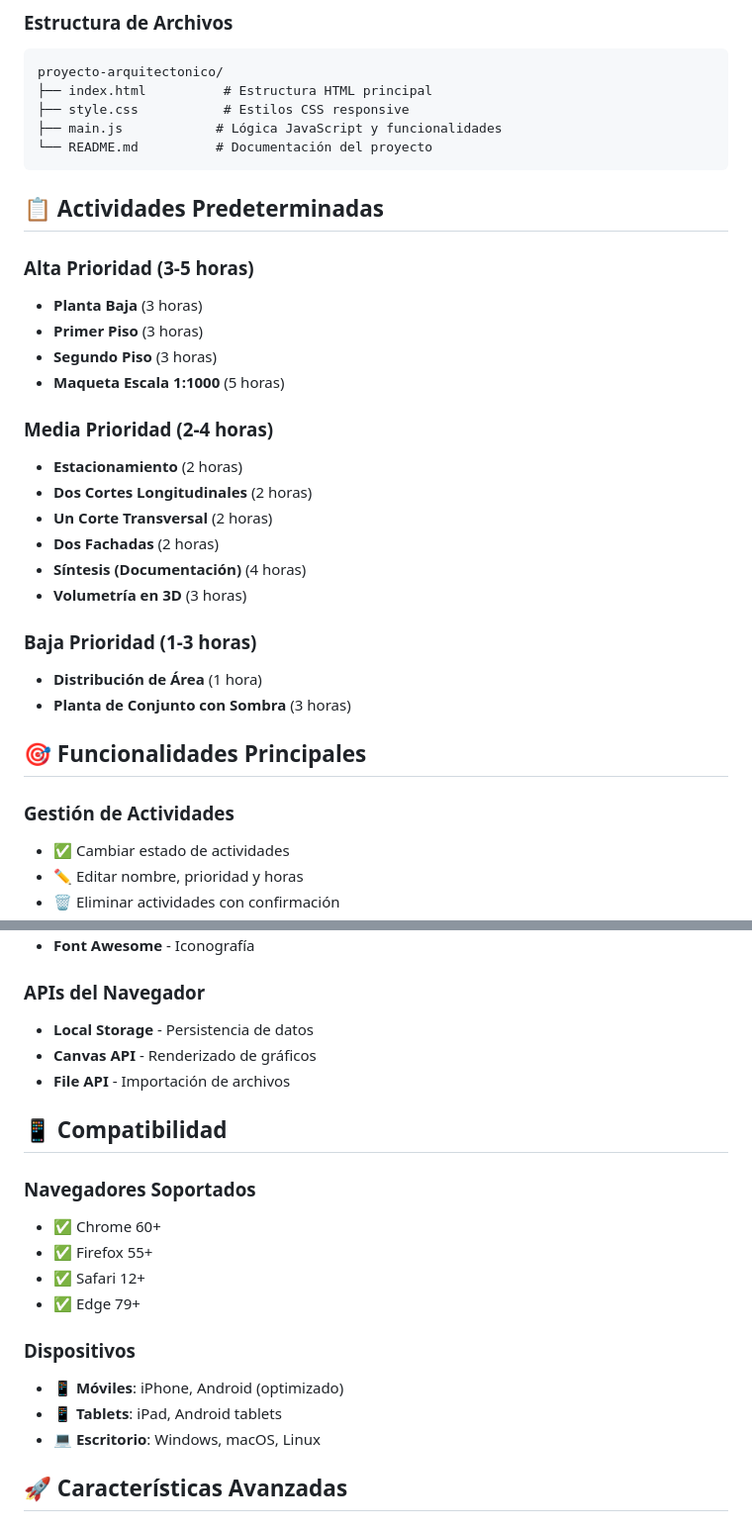
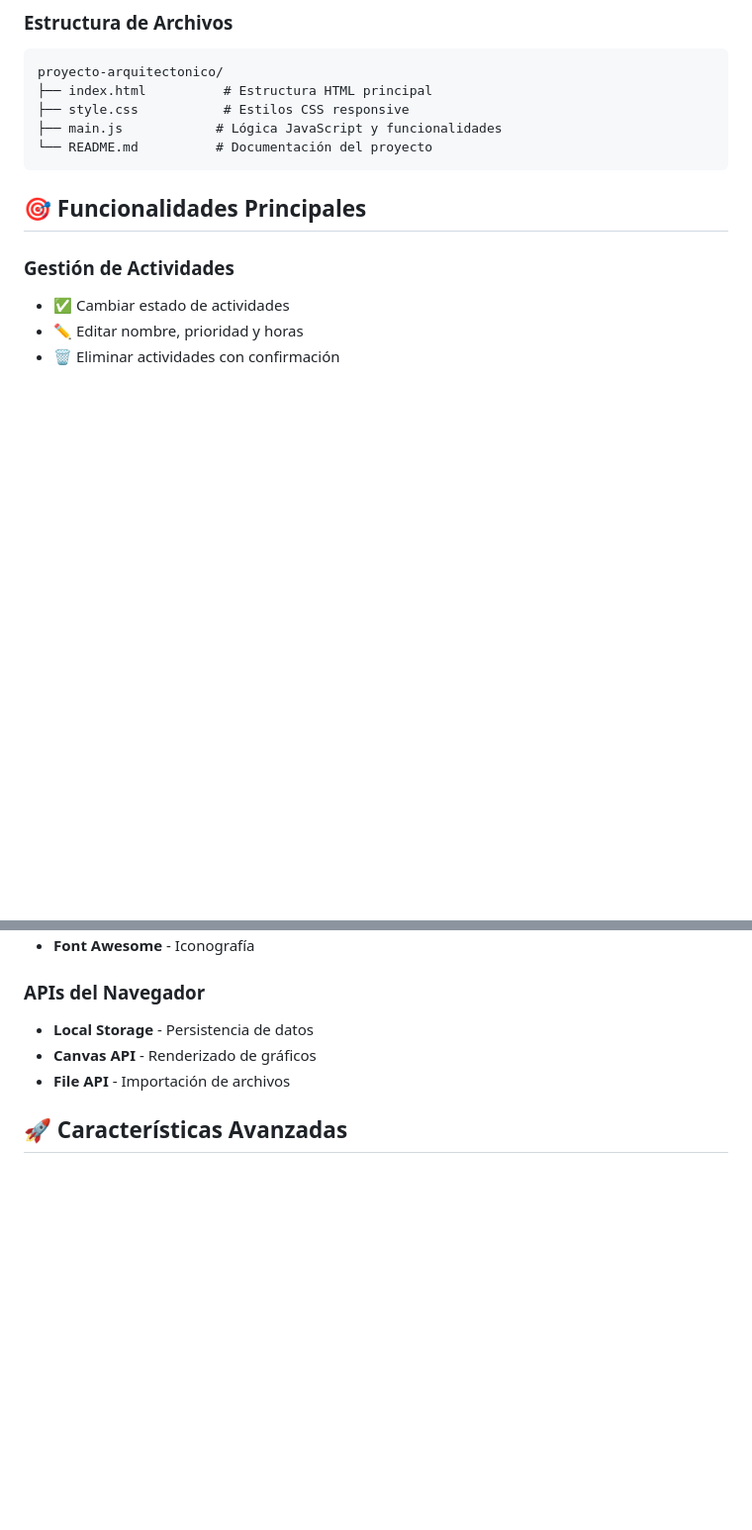
Before and after one commit to Sneider22/organizador_proyectos, a Markdown page: README.md, 2 parts joined by grey strips. Shown at 99% size. Drawn GitHub-style; blank space fills up the shorter version.

````diff
--- a/README.md
+++ b/README.md
@@ -51,26 +51,6 @@ proyecto-arquitectonico/
 ├── main.js            # Lógica JavaScript y funcionalidades
 └── README.md          # Documentación del proyecto
 ```
-
-## 📋 Actividades Predeterminadas
-
-### Alta Prioridad (3-5 horas)
-- **Planta Baja** (3 horas)
-- **Primer Piso** (3 horas)
-- **Segundo Piso** (3 horas)
-- **Maqueta Escala 1:1000** (5 horas)
-
-### Media Prioridad (2-4 horas)
-- **Estacionamiento** (2 horas)
-- **Dos Cortes Longitudinales** (2 horas)
-- **Un Corte Transversal** (2 horas)
-- **Dos Fachadas** (2 horas)
-- **Síntesis (Documentación)** (4 horas)
-- **Volumetría en 3D** (3 horas)
-
-### Baja Prioridad (1-3 horas)
-- **Distribución de Área** (1 hora)
-- **Planta de Conjunto con Sombra** (3 horas)
 
 ## 🎯 Funcionalidades Principales
 
@@ -140,19 +120,6 @@ proyecto-arquitectonico/
 - **Canvas API** - Renderizado de gráficos
 - **File API** - Importación de archivos
 
-## 📱 Compatibilidad
-
-### Navegadores Soportados
-- ✅ Chrome 60+
-- ✅ Firefox 55+
-- ✅ Safari 12+
-- ✅ Edge 79+
-
-### Dispositivos
-- 📱 **Móviles**: iPhone, Android (optimizado)
-- 📱 **Tablets**: iPad, Android tablets
-- 💻 **Escritorio**: Windows, macOS, Linux
-
 ## 🚀 Características Avanzadas
 
 ### Exportación PDF
````
